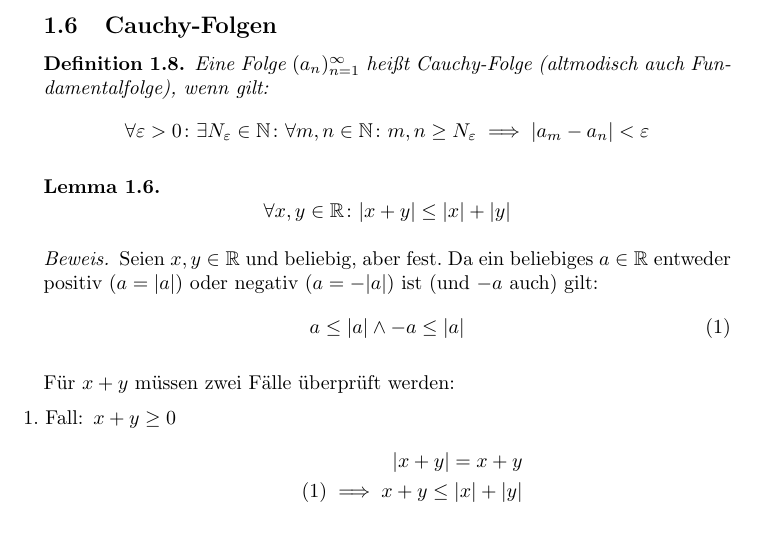
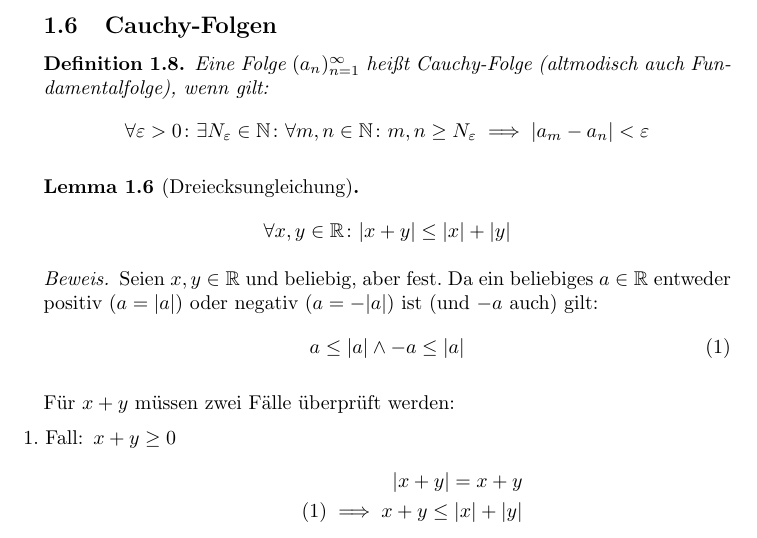
Before and after one commit to Schlafhase/MatheStern-EK, a LaTeX document (Ma-EK.tex): part of page 7 of 11 before the commit and part of page 6 of 10 after it, cut so that both start at the same text. Compiled offline with pdfLaTeX.

Commit message:
label betragSumme -> dreicksungleichung

```diff
--- a/Ma-EK.tex
+++ b/Ma-EK.tex
@@ -269,8 +268,8 @@
 		\end{aleq*}
 	\end{defn}
 
-	\begin{lem}
-		\label{betragSumme}
+	\begin{lem}[Dreiecksungleichung]
+		\label{dreiecksungleichung}
 		\begin{aleq*}
 			\forall x,y \in \mathbb{R} \colon |x+y| \leq |x| + |y|
 		\end{aleq*}
```
Also changed, not shown: Ma-EK.pdf, Ma-EK.tex (7 more changed lines).
